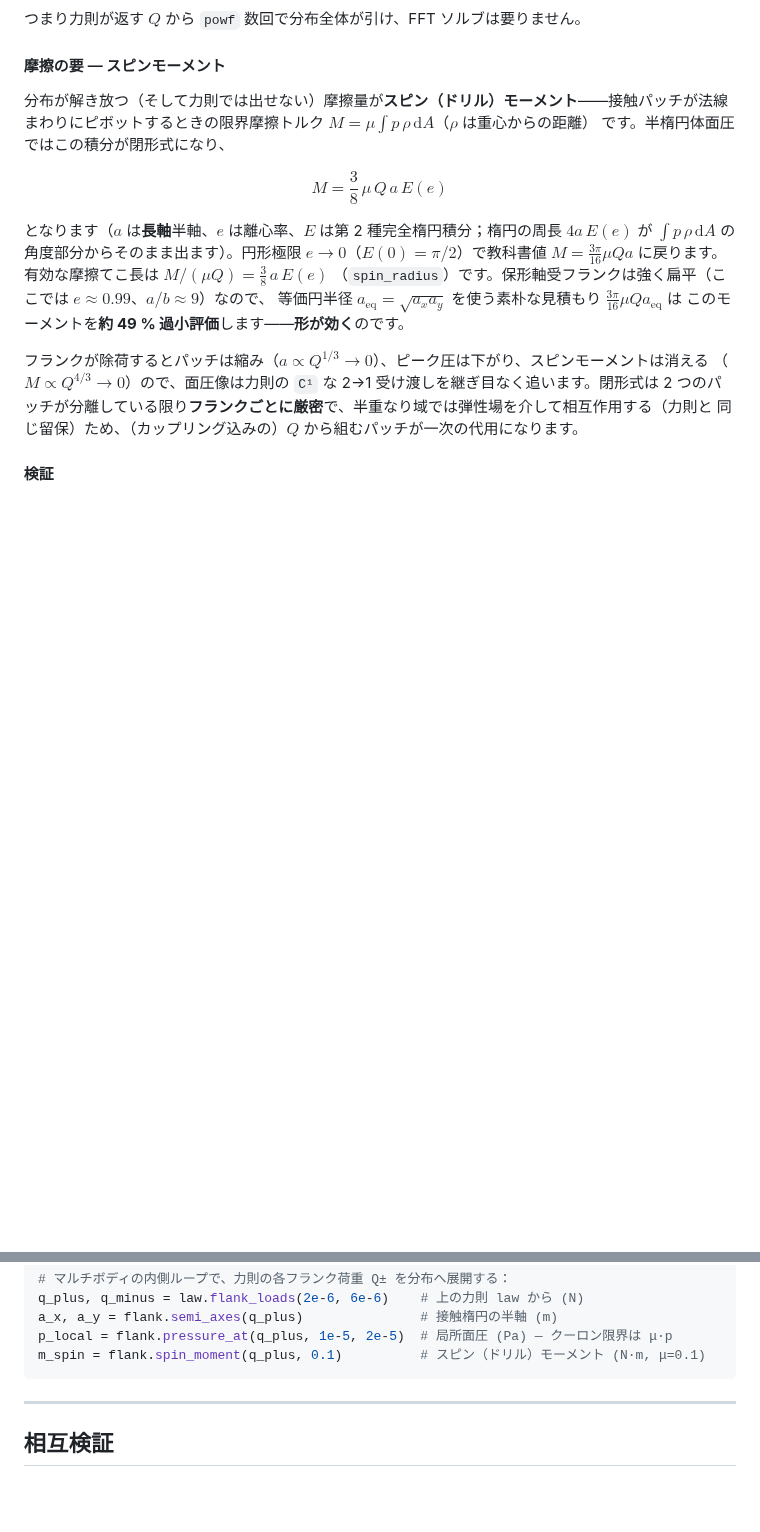
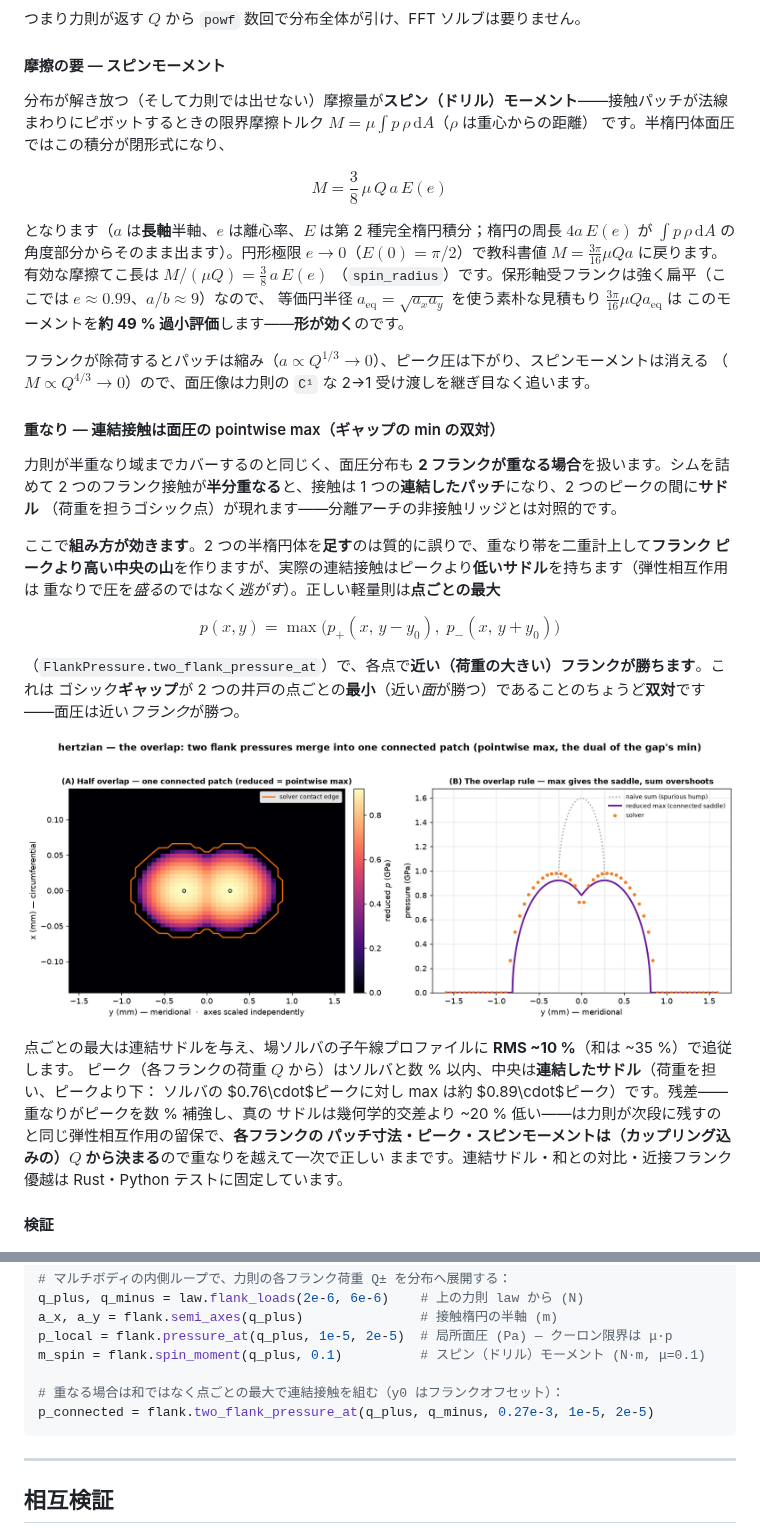
Before and after one commit to gyakusu/hertzian, a Markdown page: README.md, 2 parts joined by grey strips. Drawn GitHub-style; pictures changed too: docs/img/pressure_overlap.png (added); blank space fills up the shorter version.

````diff
--- a/README.md
+++ b/README.md
@@ -559,9 +559,32 @@ $M = \tfrac{3\pi}{16}\mu Q a$ に戻ります。有効な摩擦てこ長は $M/(
 このモーメントを**約 49 % 過小評価**します——**形が効く**のです。
 
 フランクが除荷するとパッチは縮み（$a \propto Q^{1/3}\to 0$）、ピーク圧は下がり、スピンモーメントは消える
-（$M \propto Q^{4/3}\to 0$）ので、面圧像は力則の `C¹` な 2→1 受け渡しを継ぎ目なく追います。閉形式は
-2 つのパッチが分離している限り**フランクごとに厳密**で、半重なり域では弾性場を介して相互作用する（力則と
-同じ留保）ため、（カップリング込みの）$Q$ から組むパッチが一次の代用になります。
+（$M \propto Q^{4/3}\to 0$）ので、面圧像は力則の `C¹` な 2→1 受け渡しを継ぎ目なく追います。
+
+#### 重なり — 連結接触は面圧の pointwise max（ギャップの min の双対）
+
+力則が半重なり域までカバーするのと同じく、面圧分布も **2 フランクが重なる場合**を扱います。シムを詰めて
+2 つのフランク接触が**半分重なる**と、接触は 1 つの**連結したパッチ**になり、2 つのピークの間に**サドル**
+（荷重を担うゴシック点）が現れます——分離アーチの非接触リッジとは対照的です。
+
+ここで**組み方が効きます**。2 つの半楕円体を**足す**のは質的に誤りで、重なり帯を二重計上して**フランク
+ピークより高い中央の山**を作りますが、実際の連結接触はピークより**低いサドル**を持ちます（弾性相互作用は
+重なりで圧を*盛る*のではなく*逃がす*）。正しい軽量則は**点ごとの最大**
+
+$$p(x, y) = \max\bigl(p_+(x,\, y - y_0),\; p_-(x,\, y + y_0)\bigr)$$
+
+（`FlankPressure.two_flank_pressure_at`）で、各点で**近い（荷重の大きい）フランクが勝ちます**。これは
+ゴシック**ギャップ**が 2 つの井戸の点ごとの**最小**（近い*面*が勝つ）であることのちょうど**双対**です
+——面圧は近い*フランク*が勝つ。
+
+![縮約面圧の重なり2パネル検証：(A) 半重なりで連結した縮約面圧場（pointwise max）に場ソルバの接触エッジを重ね、2つのローブが1つの連結パッチになる様子；(B) 子午線断面で、ソルバ点が縮約 max（連結サドル）に乗り、素朴な和はフランクピークを超える中央の山という誤った位相を作る様子。](docs/img/pressure_overlap.png)
+
+点ごとの最大は連結サドルを与え、場ソルバの子午線プロファイルに **RMS ~10 %**（和は ~35 %）で追従します。
+ピーク（各フランクの荷重 $Q$ から）はソルバと数 % 以内、中央は**連結したサドル**（荷重を担い、ピークより下：
+ソルバの $0.76\cdot$ピークに対し max は約 $0.89\cdot$ピーク）です。残差——重なりがピークを数 % 補強し、真の
+サドルは幾何学的交差より ~20 % 低い——は力則が次段に残すのと同じ弾性相互作用の留保で、**各フランクの
+パッチ寸法・ピーク・スピンモーメントは（カップリング込みの）$Q$ から決まる**ので重なりを越えて一次で正しい
+ままです。連結サドル・和との対比・近接フランク優越は Rust・Python テストに固定しています。
 
 #### 検証
 
@@ -593,6 +616,9 @@ q_plus, q_minus = law.flank_loads(2e-6, 6e-6)    # 上の力則 law から (N)
 a_x, a_y = flank.semi_axes(q_plus)               # 接触楕円の半軸 (m)
 p_local = flank.pressure_at(q_plus, 1e-5, 2e-5)  # 局所面圧 (Pa) — クーロン限界は μ·p
 m_spin = flank.spin_moment(q_plus, 0.1)          # スピン（ドリル）モーメント (N·m, μ=0.1)
+
+# 重なる場合は和ではなく点ごとの最大で連結接触を組む（y0 はフランクオフセット）：
+p_connected = flank.two_flank_pressure_at(q_plus, q_minus, 0.27e-3, 1e-5, 2e-5)
 ```
 
 ---
````
Also changed, not shown: 6 other files.
